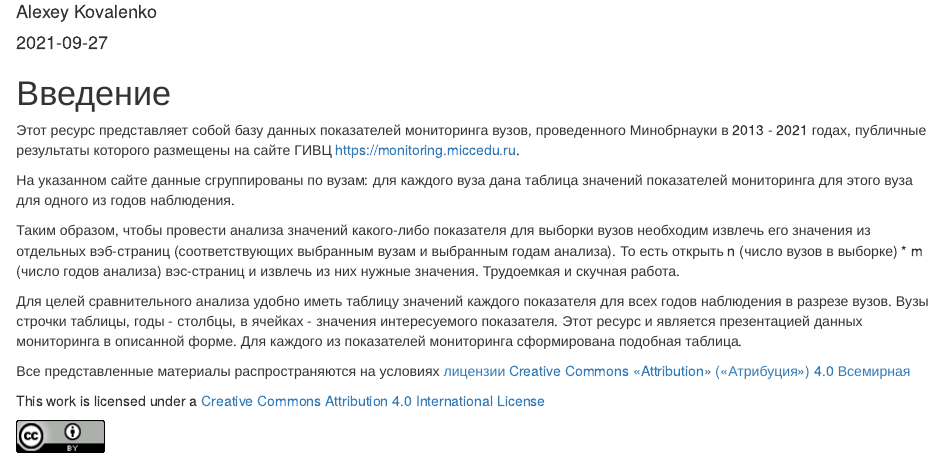
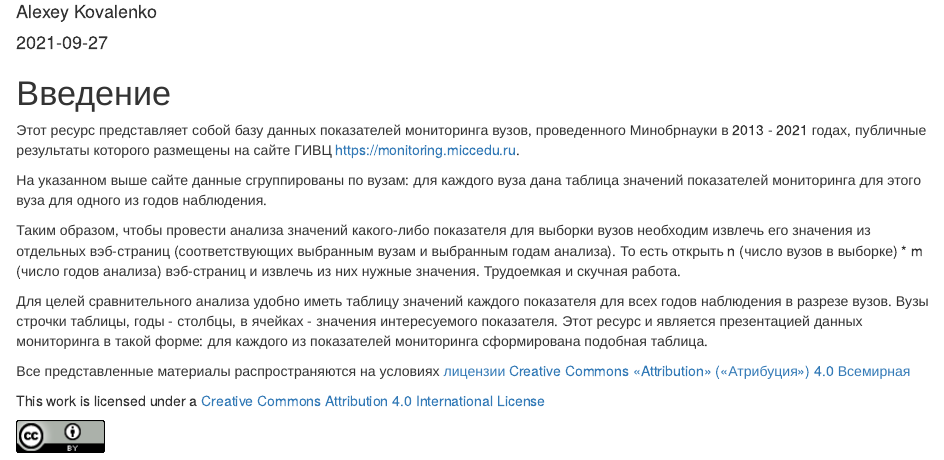
Before and after one commit to alexeykovalenko/monitoring_vpo, an R Markdown document (index.Rmd): the page in a window 1100 px wide, from 150 px down. Rendered offline with R 4.5, knitr and Pandoc, with nearby package versions; drawn as R Markdown's standard HTML page in place of the format the file asks for.

Commit message:
minor changes

```diff
--- a/index.Rmd
+++ b/index.Rmd
@@ -17,11 +17,11 @@ description: "Таблицы значений показателей, в раз
 
 Этот ресурс представляет собой базу данных показателей мониторинга вузов, проведенного Минобрнауки в 2013 - 2021 годах, публичные результаты которого размещены на сайте ГИВЦ https://monitoring.miccedu.ru.
 
-На указанном сайте данные сгруппированы по вузам: для каждого вуза дана таблица значений показателей мониторинга для этого вуза для одного из годов наблюдения.
+На указанном выше сайте данные сгруппированы по вузам: для каждого вуза дана таблица значений показателей мониторинга для этого вуза для одного из годов наблюдения.
 
-Таким образом, чтобы провести анализа значений какого-либо показателя для выборки вузов необходим извлечь его значения из отдельных вэб-страниц (соответствующих выбранным вузам и выбранным годам анализа). То есть открыть n (число вузов в выборке) * m (число годов анализа) вэс-страниц и извлечь из них нужные значения. Трудоемкая и скучная работа.
+Таким образом, чтобы провести анализа значений какого-либо показателя для выборки вузов необходим извлечь его значения из отдельных вэб-страниц (соответствующих выбранным вузам и выбранным годам анализа). То есть открыть n (число вузов в выборке) * m (число годов анализа) вэб-страниц и извлечь из них нужные значения. Трудоемкая и скучная работа.
 
-Для целей сравнительного анализа удобно иметь таблицу значений каждого показателя для всех годов наблюдения в разрезе вузов. Вузы строчки таблицы, годы - столбцы, в ячейках - значения интересуемого показателя. Этот ресурс и является презентацией данных мониторинга в описанной форме. Для каждого из показателей мониторинга сформирована подобная таблица.
+Для целей сравнительного анализа удобно иметь таблицу значений каждого показателя для всех годов наблюдения в разрезе вузов. Вузы строчки таблицы, годы - столбцы, в ячейках - значения интересуемого показателя. Этот ресурс и является презентацией данных мониторинга в такой форме: для каждого из показателей мониторинга сформирована подобная таблица.
 
 
 
```
Also changed, not shown: docs/search_index.json, 1 other file.
